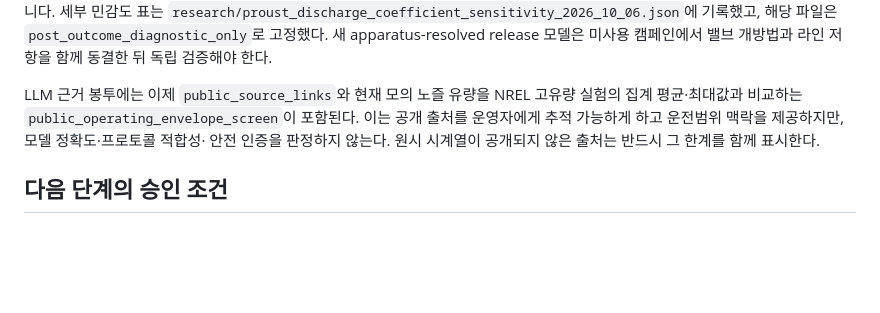
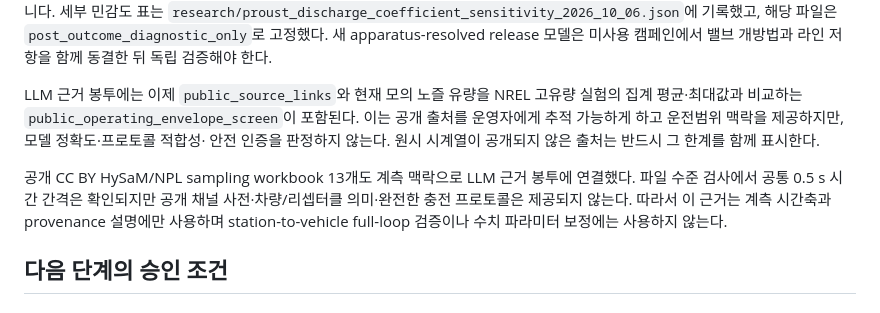
Before and after one commit to lyullee/hydrogen-station-sim, a Markdown page: research/REAL_DATA_INTEGRATION_ROADMAP_2026_10_06.md, the part around the change. GitHub-like rendering; blank space fills up the shorter version.

Commit message:
record public measurement evidence boundary

```diff
--- a/research/REAL_DATA_INTEGRATION_ROADMAP_2026_10_06.md
+++ b/research/REAL_DATA_INTEGRATION_ROADMAP_2026_10_06.md
@@ -55,6 +55,12 @@ NREL 고유량 실험의 집계 평균·최대값과 비교하는
 안전 인증을 판정하지 않는다. 원시 시계열이 공개되지 않은 출처는 반드시 그
 한계를 함께 표시한다.
 
+공개 CC BY HySaM/NPL sampling workbook 13개도 계측 맥락으로 LLM 근거 봉투에
+연결했다. 파일 수준 검사에서 공통 0.5 s 시간 간격은 확인되지만 공개 채널
+사전·차량/리셉터클 의미·완전한 충전 프로토콜은 제공되지 않는다. 따라서 이
+근거는 계측 시간축과 provenance 설명에만 사용하며 station-to-vehicle
+full-loop 검증이나 수치 파라미터 보정에는 사용하지 않는다.
+
 ## 다음 단계의 승인 조건
 
 ### 1. 온도·유량 경계 채널 attestation
```
